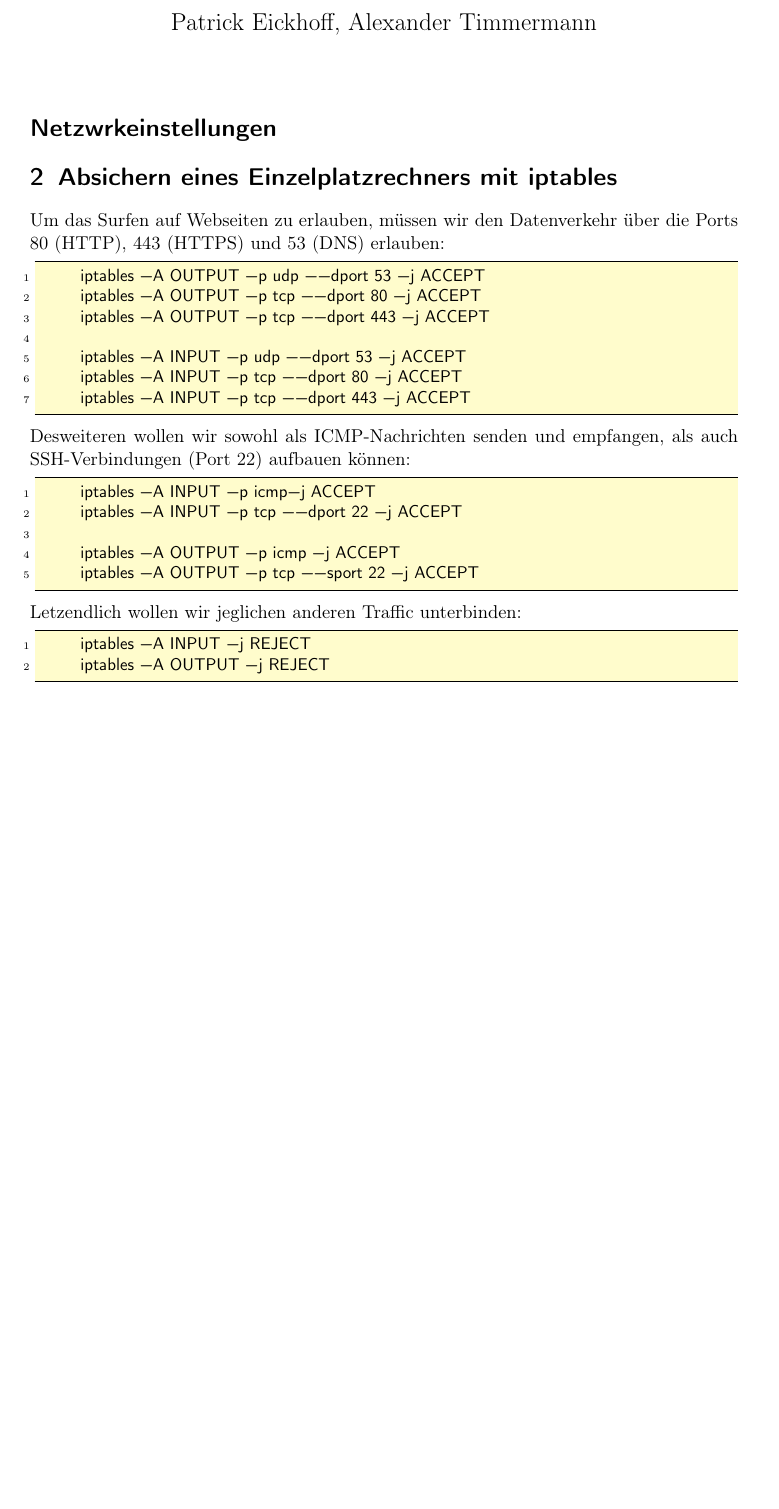
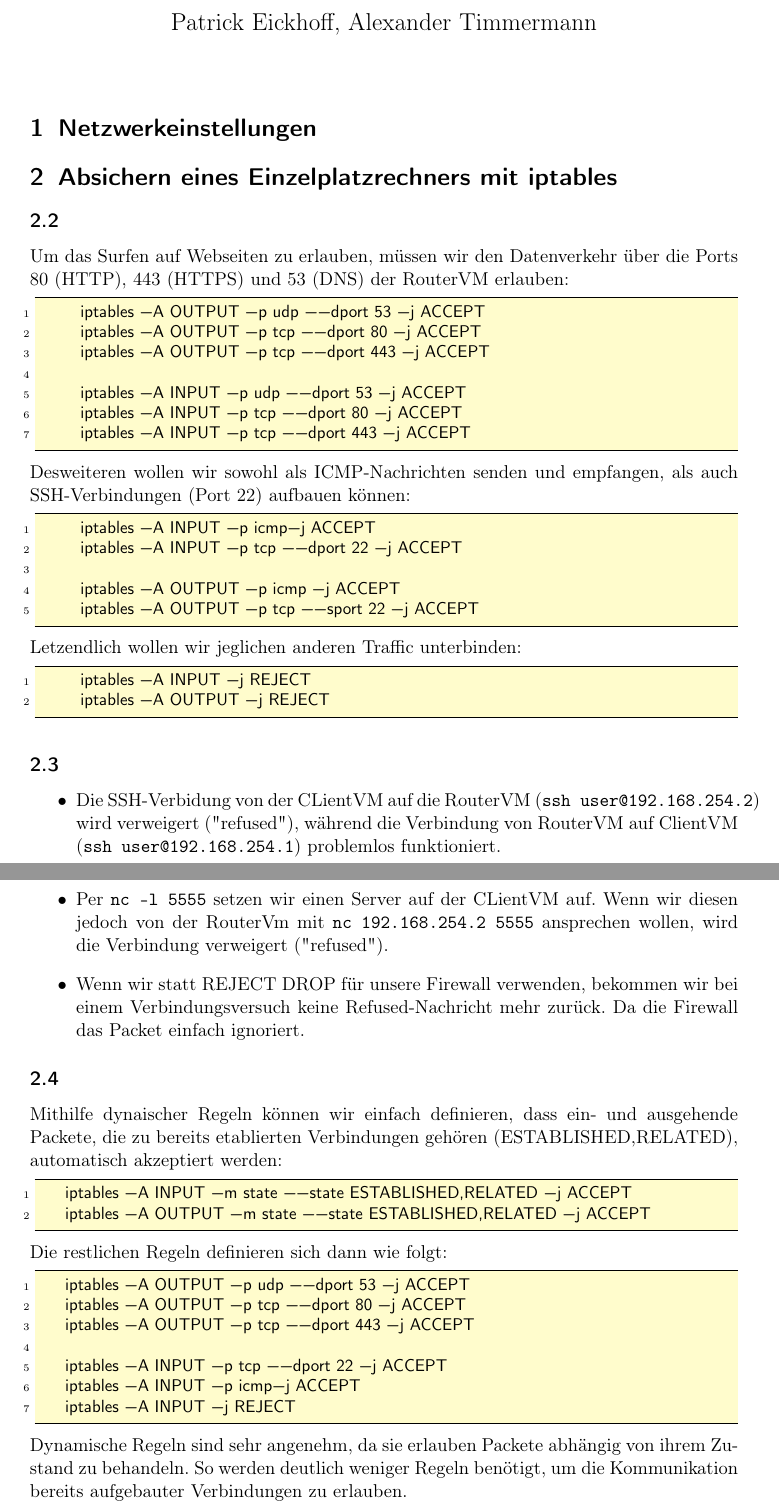
Before and after one commit to modprobe/projekt-netsec, a LaTeX document (05/05.tex): part of the page before the commit and two parts of pages 1 and 2 of 2 after it, the two joined at a grey line, cut so that both start at the same text, the shorter picture padded with empty space. Compiled offline with pdfLaTeX.

Commit message:
add Aufgabe 2

```diff
--- a/05/05.tex
+++ b/05/05.tex
@@ -18,6 +18,7 @@
   linewidth=\linewidth,
   xleftmargin=1mm
 }
+\lstset{style=BashInputStyle}
 
 \author{Patrick Eickhoff, Alexander Timmermann}
 \title{Labreport \#5}
@@ -26,14 +26,19 @@
 
 \begin{document}
     \maketitle
-    \section*{Netzwrkeinstellungen}
-    \label{sec:Netzwrkeinstellungen}
+    \section{Netzwerkeinstellungen}
+    \label{sec:Netzwerkeinstellungen}
 
     \section{Absichern eines Einzelplatzrechners mit iptables}
     \label{sec:Absichern eines Einzelplatzrechners mit iptables}
+
+    \setcounter{subsection}{1}
+    \subsection{}
+    \label{sub:2.2}
+
     Um das Surfen auf Webseiten zu erlauben, müssen wir den Datenverkehr über
-    die Ports 80 (HTTP), 443 (HTTPS) und 53 (DNS) erlauben:
-    \begin{lstlisting}[style=BashInputStyle]
+    die Ports 80 (HTTP), 443 (HTTPS) und 53 (DNS) der RouterVM erlauben:
+    \begin{lstlisting}
       iptables -A OUTPUT -p udp --dport 53 -j ACCEPT
       iptables -A OUTPUT -p tcp --dport 80 -j ACCEPT
       iptables -A OUTPUT -p tcp --dport 443 -j ACCEPT
@@ -52,8 +57,50 @@
       iptables -A OUTPUT -p tcp --sport 22 -j ACCEPT
     \end{lstlisting}
     Letzendlich wollen wir jeglichen anderen Traffic unterbinden:
-    \begin{lstlisting}[style=BashInputStyle]
+    \begin{lstlisting}
       iptables -A INPUT -j REJECT
       iptables -A OUTPUT -j REJECT
     \end{lstlisting}
+
+    \subsection{}
+    \label{sub:2.3}
+    \begin{itemize}
+      \item
+      Die SSH-Verbidung von der CLientVM auf die RouterVM
+      (\texttt{ssh user@192.168.254.2}) wird verweigert ("refused"),
+      während die Verbindung von RouterVM auf ClientVM
+      (\texttt{ssh user@192.168.254.1}) problemlos funktioniert.
+      \item
+      Per \texttt{nc -l 5555} setzen wir einen Server auf der CLientVM
+      auf. Wenn wir diesen jedoch von der RouterVm mit
+      \texttt{nc 192.168.254.2 5555} ansprechen wollen, wird die
+      Verbindung verweigert ("refused").
+      \item
+      Wenn wir statt REJECT DROP für unsere Firewall verwenden,
+      bekommen wir bei einem Verbindungsversuch keine Refused-Nachricht
+      mehr zurück. Da die Firewall das Packet einfach ignoriert.
+    \end{itemize}
+
+  \subsection{}
+  \label{sub:2.4}
+  Mithilfe dynaischer Regeln können wir einfach definieren, dass ein- und
+  ausgehende Packete, die zu bereits etablierten Verbindungen gehören
+  (ESTABLISHED,RELATED), automatisch akzeptiert werden:
+  \begin{lstlisting}
+    iptables -A INPUT -m state --state ESTABLISHED,RELATED -j ACCEPT
+    iptables -A OUTPUT -m state --state ESTABLISHED,RELATED -j ACCEPT
+  \end{lstlisting}
+  Die restlichen Regeln definieren sich dann wie folgt:
+  \begin{lstlisting}[]
+    iptables -A OUTPUT -p udp --dport 53 -j ACCEPT
+    iptables -A OUTPUT -p tcp --dport 80 -j ACCEPT
+    iptables -A OUTPUT -p tcp --dport 443 -j ACCEPT
+
+    iptables -A INPUT -p tcp --dport 22 -j ACCEPT
+    iptables -A INPUT -p icmp-j ACCEPT
+    iptables -A INPUT -j REJECT
+  \end{lstlisting}
+  Dynamische Regeln sind sehr angenehm, da sie erlauben Packete abhängig
+  von ihrem Zustand zu behandeln. So werden deutlich weniger Regeln benötigt,
+  um die Kommunikation bereits aufgebauter Verbindungen zu erlauben.
 \end{document}
```
Also changed, not shown: 05/05.pdf, 05/05.tex (3 more changed lines).
